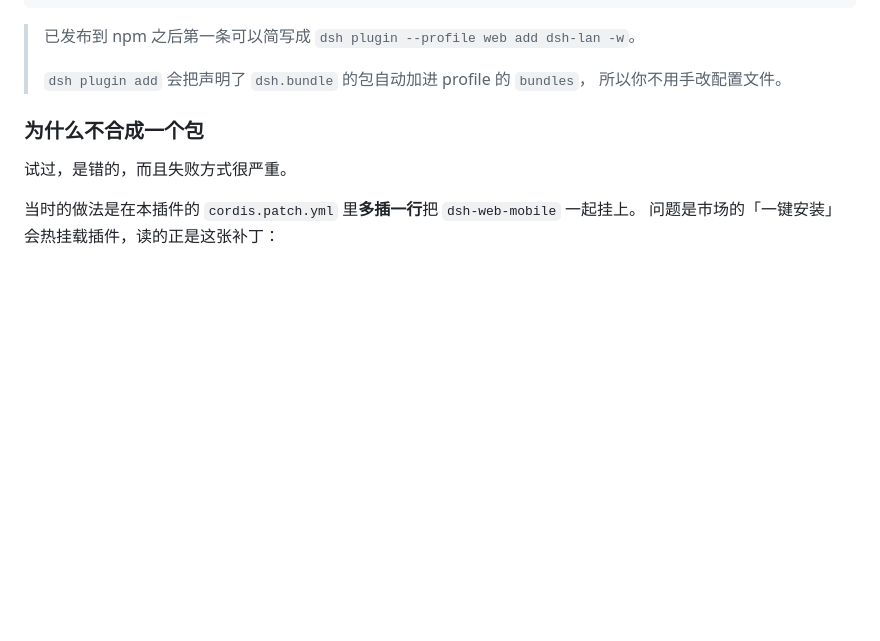
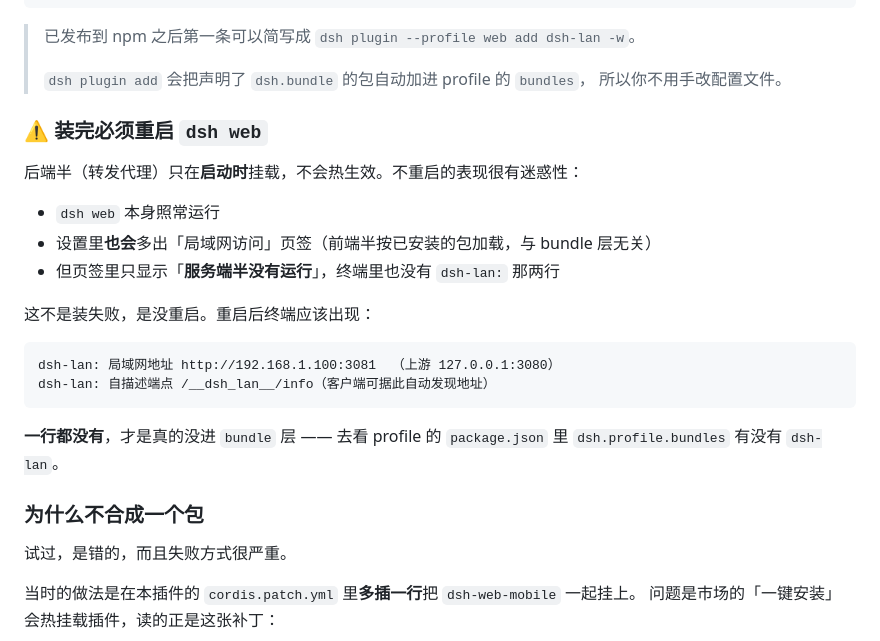
Before and after one commit to xiazhi88/dsh-lan, a Markdown page: README.md, the part around the change. Drawn GitHub-style; blank space fills up the shorter version.

Commit message:
docs: 把「装完必须重启」提到显眼位置
这个坑的表现很有迷惑性，实测踩到过：不重启时 dsh web 照常跑，设置里
也会多出「局域网访问」页签（前端半按已安装的包加载，与 bundle 层无关），
但页签里只写「服务端半没有运行」，终端里也没有 dsh-lan 那两行。

原来这句只是安装代码块里的一行注释，太容易漏。现在单独成节，并写清
「一行日志都没有」才是真的没进 bundle 层。

````diff
--- a/README.md
+++ b/README.md
@@ -43,6 +43,24 @@ dsh plugin --profile web add dsh-web-mobile -w
 >
 > `dsh plugin add` 会把声明了 `dsh.bundle` 的包自动加进 profile 的 `bundles`，
 > 所以你不用手改配置文件。
+
+### ⚠️ 装完必须重启 `dsh web`
+
+后端半（转发代理）只在**启动时**挂载，不会热生效。不重启的表现很有迷惑性：
+
+- `dsh web` 本身照常运行
+- 设置里**也会**多出「局域网访问」页签（前端半按已安装的包加载，与 bundle 层无关）
+- 但页签里只显示「**服务端半没有运行**」，终端里也没有 `dsh-lan:` 那两行
+
+这不是装失败，是没重启。重启后终端应该出现：
+
+```
+dsh-lan: 局域网地址 http://192.168.1.100:3081  （上游 127.0.0.1:3080）
+dsh-lan: 自描述端点 /__dsh_lan__/info（客户端可据此自动发现地址）
+```
+
+**一行都没有**，才是真的没进 `bundle` 层 —— 去看 profile 的 `package.json` 里
+`dsh.profile.bundles` 有没有 `dsh-lan`。
 
 ### 为什么不合成一个包
 
````
